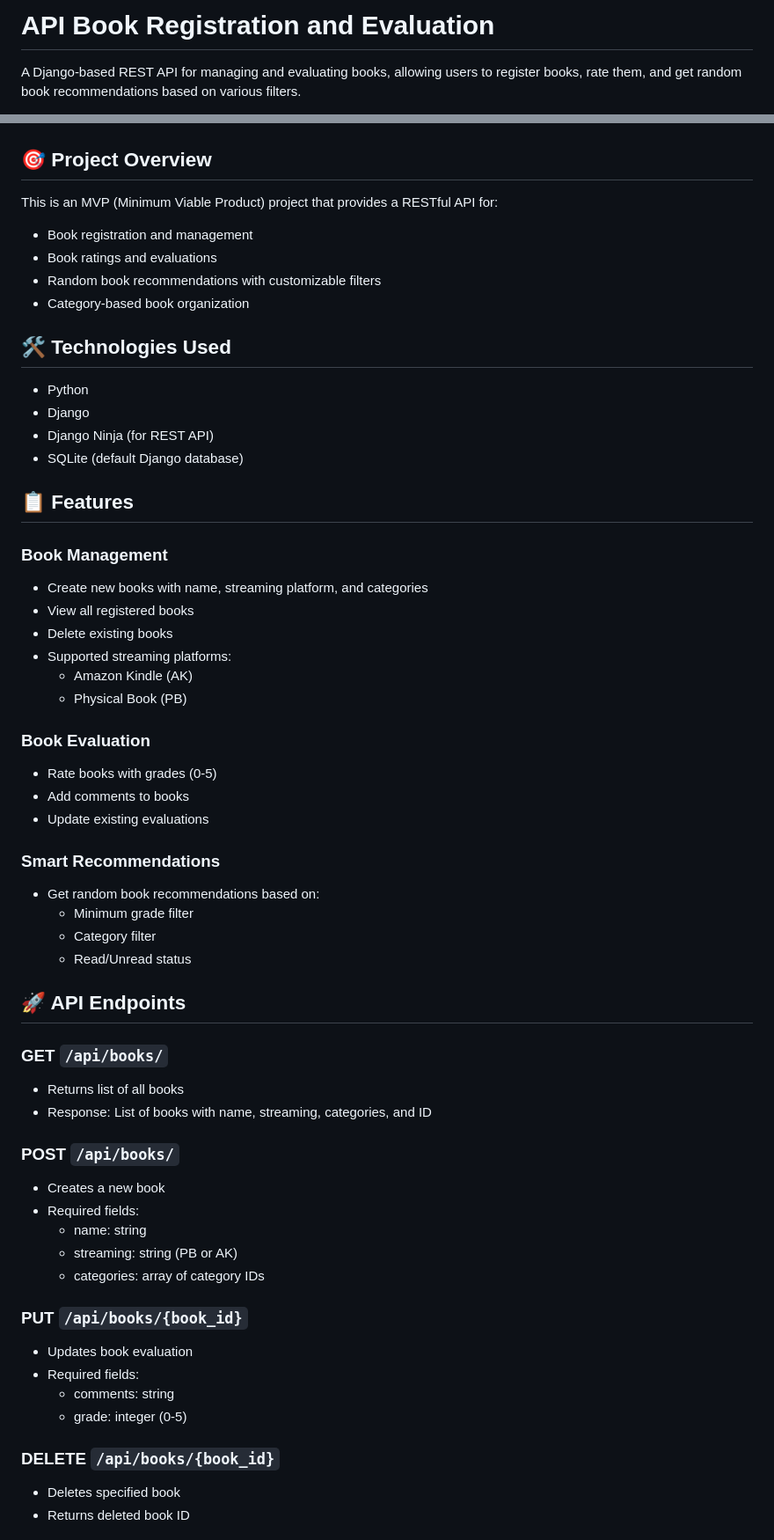
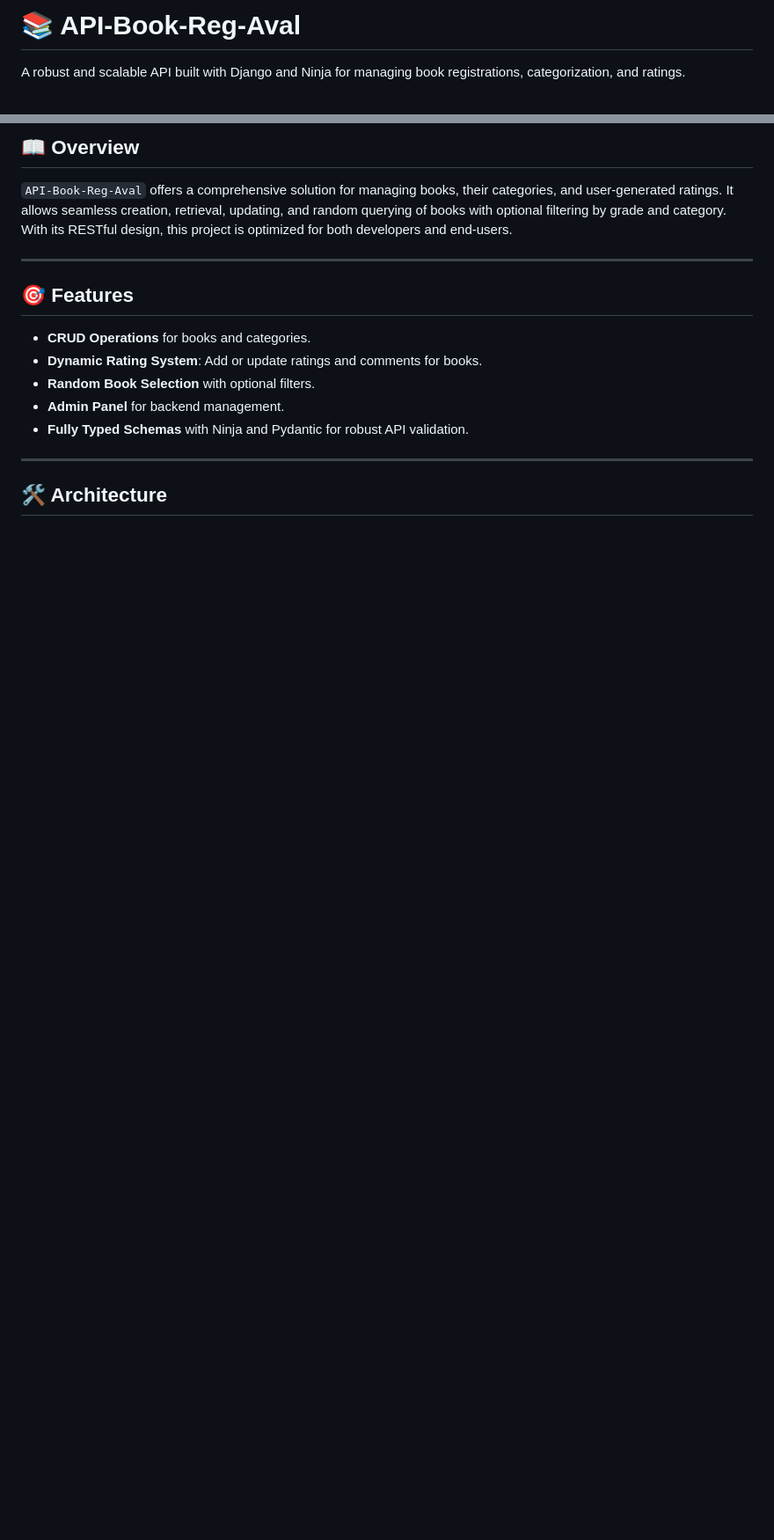
Before and after one commit to Caio-Felice-Cunha/API-Book-Reg-Aval, a Markdown page: README.md, 2 parts joined by grey strips. Shown at 88% size. Rendered like a GitHub page; blank space fills up the shorter version.

```diff
--- a/README.md
+++ b/README.md
@@ -1,4 +1,4 @@
-# API Book Registration and Evaluation
+# 📚 API-Book-Reg-Aval
 
-A Django-based REST API for managing and evaluating books, allowing users to register books, rate them, and get random book recommendations based on various filters.
+A robust and scalable API built with Django and Ninja for managing book registrations, categorization, and ratings.
 
@@ -6,61 +6,19 @@ A Django-based REST API for managing and evaluating books, allowing users to reg
 
+## 📖 Overview
 
-## 🎯 Project Overview
+`API-Book-Reg-Aval` offers a comprehensive solution for managing books, their categories, and user-generated ratings. It allows seamless creation, retrieval, updating, and random querying of books with optional filtering by grade and category. With its RESTful design, this project is optimized for both developers and end-users.
 
-This is an MVP (Minimum Viable Product) project that provides a RESTful API for:
-- Book registration and management
-- Book ratings and evaluations
-- Random book recommendations with customizable filters
-- Category-based book organization
+---
 
-## 🛠️ Technologies Used
+## 🎯 Features
 
-- Python
-- Django
-- Django Ninja (for REST API)
-- SQLite (default Django database)
+- **CRUD Operations** for books and categories.
+- **Dynamic Rating System**: Add or update ratings and comments for books.
+- **Random Book Selection** with optional filters.
+- **Admin Panel** for backend management.
+- **Fully Typed Schemas** with Ninja and Pydantic for robust API validation.
 
-## 📋 Features
+---
 
-### Book Management
-- Create new books with name, streaming platform, and categories
-- View all registered books
-- Delete existing books
-- Supported streaming platforms:
-  - Amazon Kindle (AK)
-  - Physical Book (PB)
+## 🛠️ Architecture
 
-### Book Evaluation
-- Rate books with grades (0-5)
-- Add comments to books
-- Update existing evaluations
-
-### Smart Recommendations
-- Get random book recommendations based on:
-  - Minimum grade filter
-  - Category filter
-  - Read/Unread status
-
-## 🚀 API Endpoints
-
-### GET `/api/books/`
-- Returns list of all books
-- Response: List of books with name, streaming, categories, and ID
-
-### POST `/api/books/`
-- Creates a new book
-- Required fields:
-  - name: string
-  - streaming: string (PB or AK)
-  - categories: array of category IDs
-
-### PUT `/api/books/{book_id}`
-- Updates book evaluation
-- Required fields:
-  - comments: string
-  - grade: integer (0-5)
-
-### DELETE `/api/books/{book_id}`
-- Deletes specified book
-- Returns deleted book ID
-
```
Also changed, not shown: other parts of README.md (+111 -53 lines).
